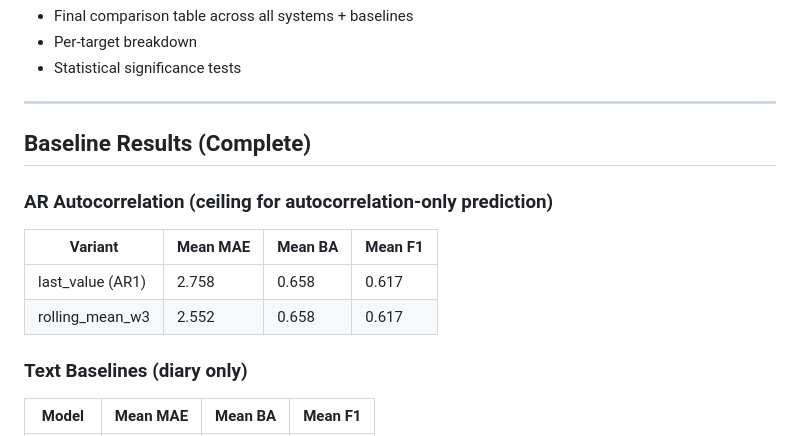
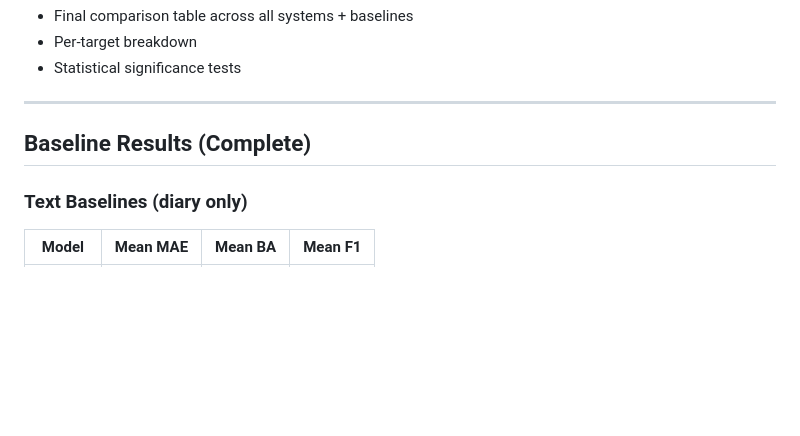
Before and after one commit to BarnesLab/proactive-affective-agent, a Markdown page: PROGRESS.md, the part around the change. GitHub-like rendering; blank space fills up the shorter version.

Commit message:
auto:  1 file changed, 6 deletions(-)

```diff
--- a/PROGRESS.md
+++ b/PROGRESS.md
@@ -195,12 +195,6 @@ Once all users are done with consistent model:
 
 ## Baseline Results (Complete)
 
-### AR Autocorrelation (ceiling for autocorrelation-only prediction)
-| Variant | Mean MAE | Mean BA | Mean F1 |
-|---------|----------|---------|---------|
-| last_value (AR1) | 2.758 | 0.658 | 0.617 |
-| rolling_mean_w3 | 2.552 | 0.658 | 0.617 |
-
 ### Text Baselines (diary only)
 | Model | Mean MAE | Mean BA | Mean F1 |
 |-------|----------|---------|---------|
```
